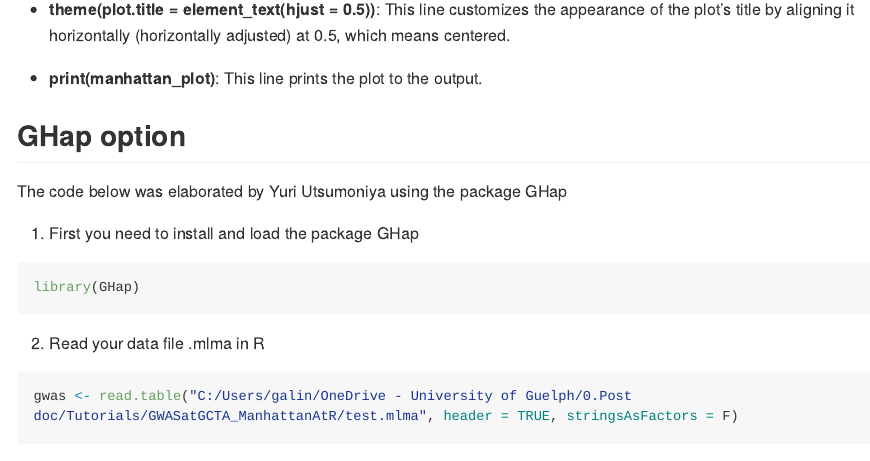
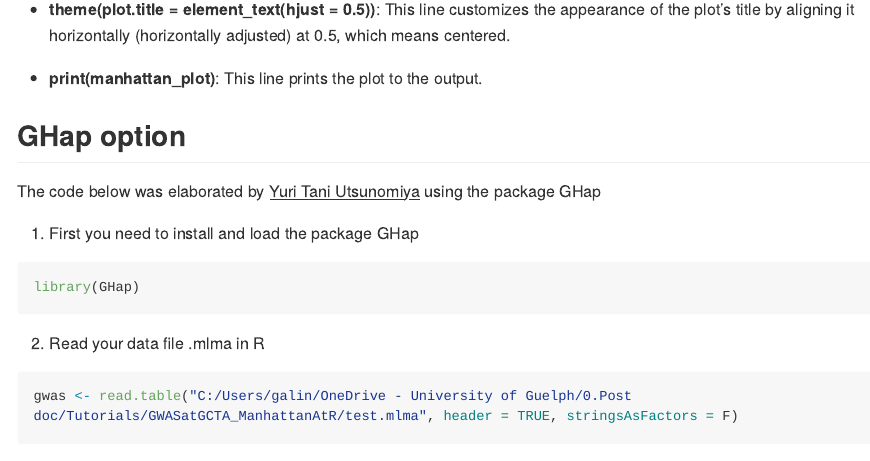
Before and after one commit to bruno-galindo/GWASatGCTA_ManhattanAtR, an R Markdown document (index.Rmd): the page in a window 1100 px wide, from 4360 px down. The pictures show the output file index.md that the author committed with the source, drawn offline in the style of GitHub; long lines of code are wrapped.

Commit message:
I have corrected the GHap Author's option

````diff
--- a/index.Rmd
+++ b/index.Rmd
@@ -129,7 +129,7 @@ ul {
 - **print(manhattan_plot)**: This line prints the plot to the output.
 
 ## GHap option
-The code below was elaborated by Yuri Utsumoniya using the package GHap
+The code below was elaborated by <u>Yuri Tani Utsunomiya</u> using the package GHap
 
 1. First you need to install and load the package GHap
 ```{r message=FALSE, warning=FALSE}
````
Also changed, not shown: index.md.
